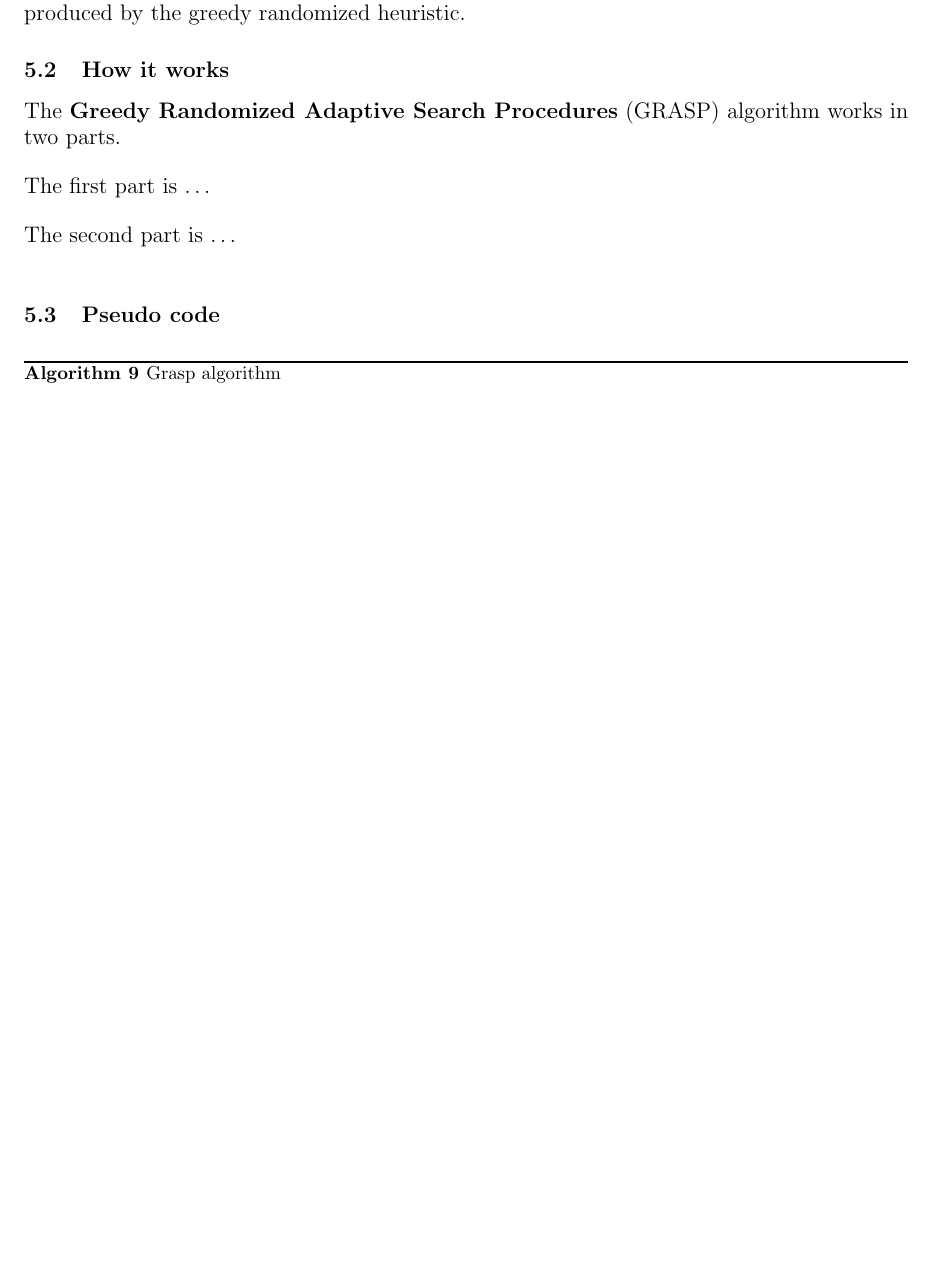
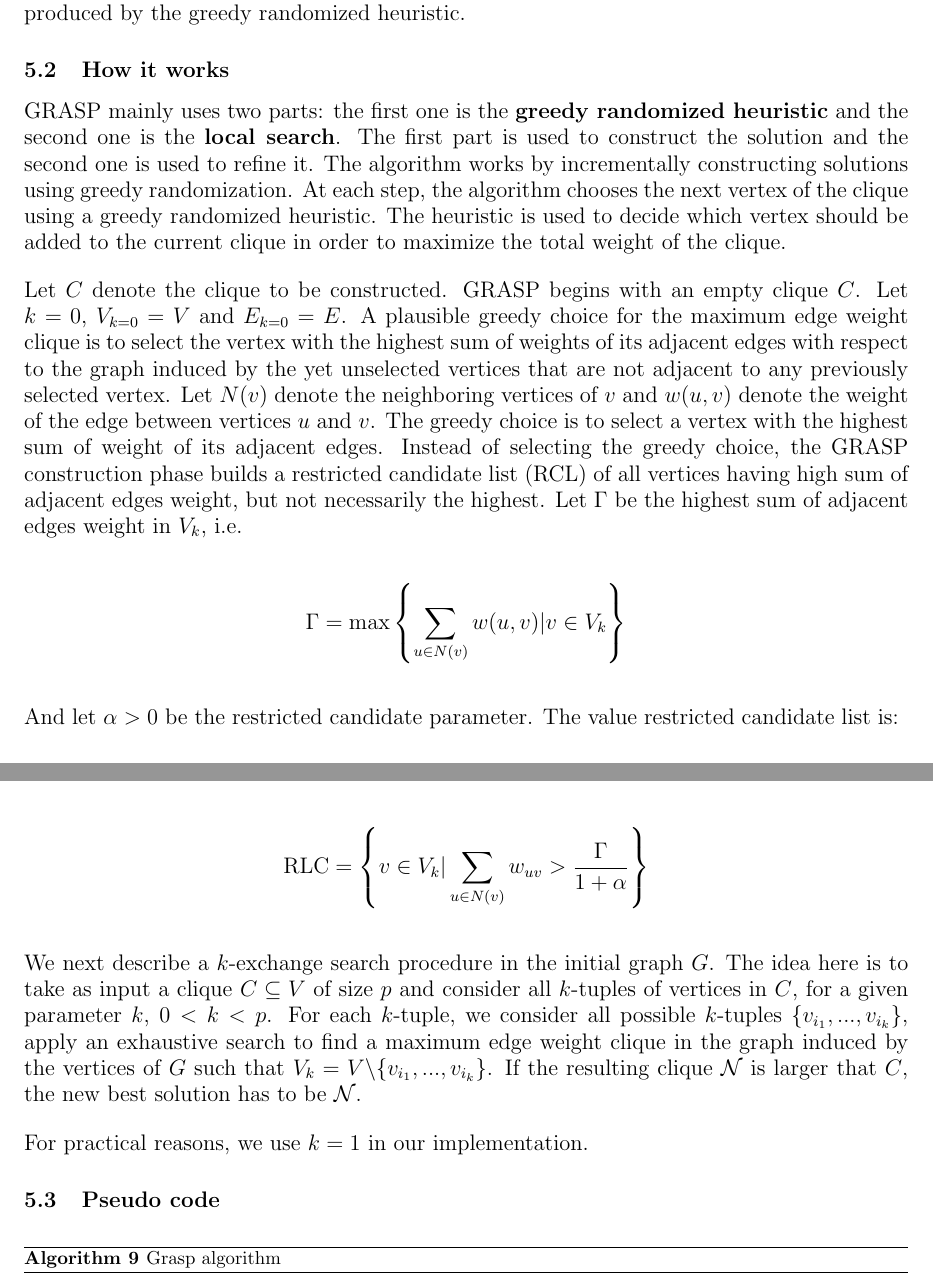
Before and after one commit to sehnryr/Final-Graph-Project-ISEN-CIR3, a LaTeX document (report/report.tex, which reads report/report_sections/grasp_mewc/how_it_works.tex): part of page 27 of 33 before the commit and two parts of pages 27 and 28 of 33 after it, the two joined at a grey line, cut so that both start at the same text, the shorter picture padded with empty space. Compiled offline with pdfLaTeX.

Commit message:
add how it works for grasp

```diff
--- a/report/report_sections/grasp_mewc/how_it_works.tex
+++ b/report/report_sections/grasp_mewc/how_it_works.tex
@@ -2,11 +2,46 @@
 
 \subsection{How it works}
 
-The \textbf{Greedy Randomized Adaptive Search Procedures} (GRASP) algorithm works in two parts.
+GRASP mainly uses two parts: the first one is the \textbf{greedy randomized heuristic}
+and the second one is the \textbf{local search}. The first part is used to
+construct the solution and the second one is used to refine it. The algorithm
+works by incrementally constructing solutions using greedy randomization. At each
+step, the algorithm chooses the next vertex of the clique using a greedy
+randomized heuristic. The heuristic is used to decide which vertex should be
+added to the current clique in order to maximize the total weight of the clique.
 \bigskip
 
-The first part is \dots
+Let $C$ denote the clique to be constructed. GRASP begins with an empty clique $C$.
+Let $k=0$, $V_{k=0}=V$ and $E_{k=0}=E$. A plausible greedy choice for the maximum
+edge weight clique is to select the vertex with the highest sum of weights of its
+adjacent edges with respect to the graph induced by the yet unselected vertices
+that are not adjacent to any previously selected vertex. Let $N(v)$ denote the
+neighboring vertices of $v$ and $w(u,v)$ denote the weight of the edge between
+vertices $u$ and $v$. The greedy choice is to select a vertex with the highest
+sum of weight of its adjacent edges. Instead of selecting the greedy choice,
+the GRASP construction phase builds a restricted candidate list (RCL) of all
+vertices having high sum of adjacent edges weight, but not necessarily the
+highest. Let $\Gamma$ be the highest sum of adjacent edges weight in $V_k$, i.e.
 \bigskip
 
-The second part is \dots
+$$\Gamma=\max\left\{\sum_{u\in N(v)}w(u,v)|v\in V_k\right\}$$
 \bigskip
+
+And let $\alpha>0$ be the restricted candidate parameter. The value restricted
+candidate list is:
+\bigskip
+
+$$\text{RLC}=\left\{v\in V_k|\sum_{u\in N(v)}w_{uv}>\frac{\Gamma}{1+\alpha}\right\}$$
+\bigskip
+
+We next describe a $k$-exchange search procedure in the initial graph $G$. The
+idea here is to take as input a clique $C\subseteq V$ of size $p$ and consider
+all $k$-tuples of vertices in $C$, for a given parameter $k$, $0<k<p$. For each
+$k$-tuple, we consider all possible $k$-tuples $\{v_{i_1},...,v_{i_k}\}$, apply
+an exhaustive search to find a maximum edge weight clique in the graph induced
+by the vertices of $G$ such that $V_k=V\backslash\{v_{i_1},...,v_{i_k}\}$.
+If the resulting clique $\mathcal{N}$ is larger that $C$, the new best solution
+has to be $\mathcal{N}$.
+\bigskip
+
+For practical reasons, we use $k=1$ in our implementation.
```
